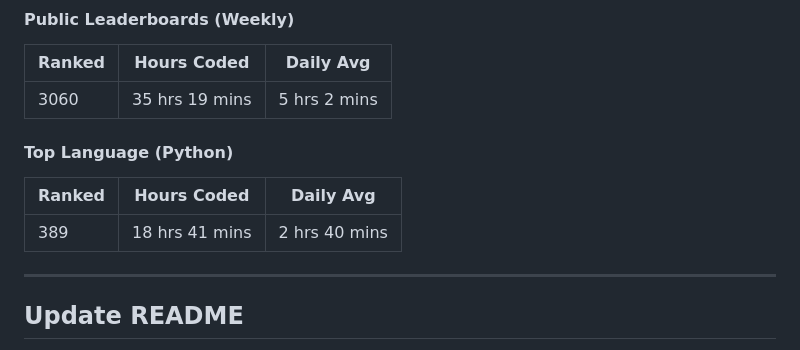
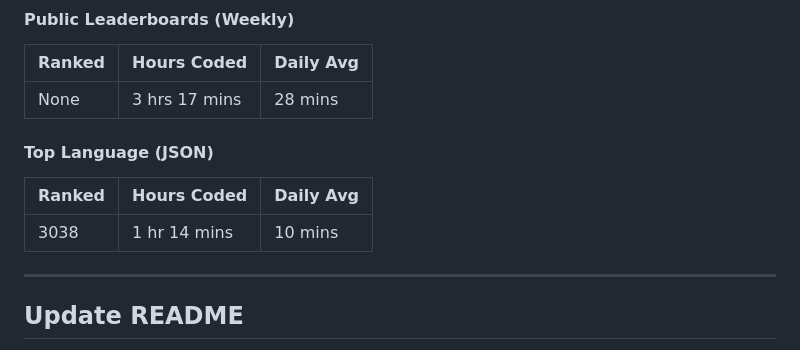
Before and after one commit to Nicconike/Wakatime-Leaderboards, a Markdown page: README.md, the part around the change. Rendered like a GitHub page.

Commit message:
chore: Update Wakatime Leaderboards

```diff
--- a/README.md
+++ b/README.md
@@ -33,13 +33,13 @@
 
 | Ranked | Hours Coded | Daily Avg |
 | ------ | ----------- | --------- |
-| 3060 | 35 hrs 19 mins | 5 hrs 2 mins |
+| None | 3 hrs 17 mins | 28 mins |
 
-#### Top Language (Python)
+#### Top Language (JSON)
 
 | Ranked | Hours Coded | Daily Avg |
 | ------ | ----------- | --------- |
-| 389 | 18 hrs 41 mins | 2 hrs 40 mins |
+| 3038 | 1 hr 14 mins | 10 mins |
 
 
 <!-- Wakatime-End -->
```
